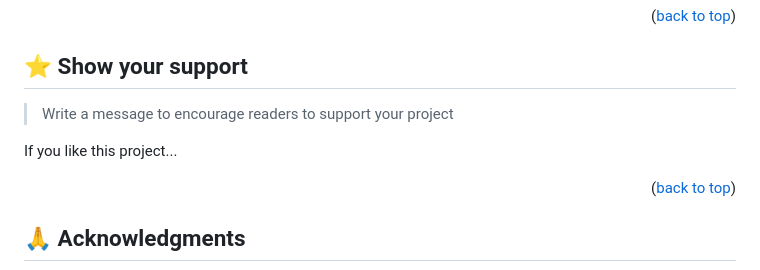
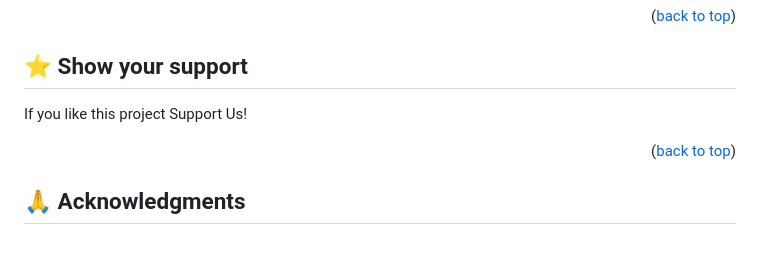
Before and after one commit to Isaac-ej/Hello_Microverse, a Markdown page: README.md, the part around the change. Drawn GitHub-style; blank space fills up the shorter version.

```diff
--- a/README.md
+++ b/README.md
@@ -148,9 +148,7 @@ Feel free to check the [issues page](../../issues/).
 
 ## ⭐️ Show your support <a name="support"></a>
 
-> Write a message to encourage readers to support your project
-
-If you like this project...
+If you like this project Support Us!
 
 <p align="right">(<a href="#readme-top">back to top</a>)</p>
 
```
